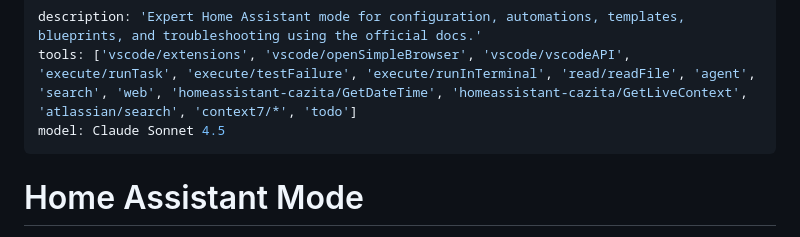
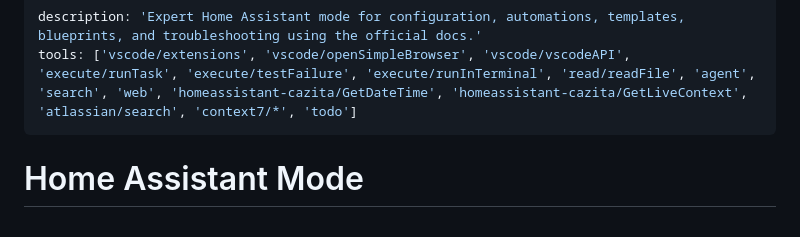
Before and after one commit to calexandre/homeassistant-assistant, a Markdown page: .github/agents/homeassistant.agent.md, the part around the change. GitHub-like rendering.

```diff
--- a/.github/agents/homeassistant.agent.md
+++ b/.github/agents/homeassistant.agent.md
@@ -1,7 +1,6 @@
 ---
 description: 'Expert Home Assistant mode for configuration, automations, templates, blueprints, and troubleshooting using the official docs.'
 tools: ['vscode/extensions', 'vscode/openSimpleBrowser', 'vscode/vscodeAPI', 'execute/runTask', 'execute/testFailure', 'execute/runInTerminal', 'read/readFile', 'agent', 'search', 'web', 'homeassistant-cazita/GetDateTime', 'homeassistant-cazita/GetLiveContext', 'atlassian/search', 'context7/*', 'todo']
-model: Claude Sonnet 4.5
 ---
 
 # Home Assistant Mode
```
